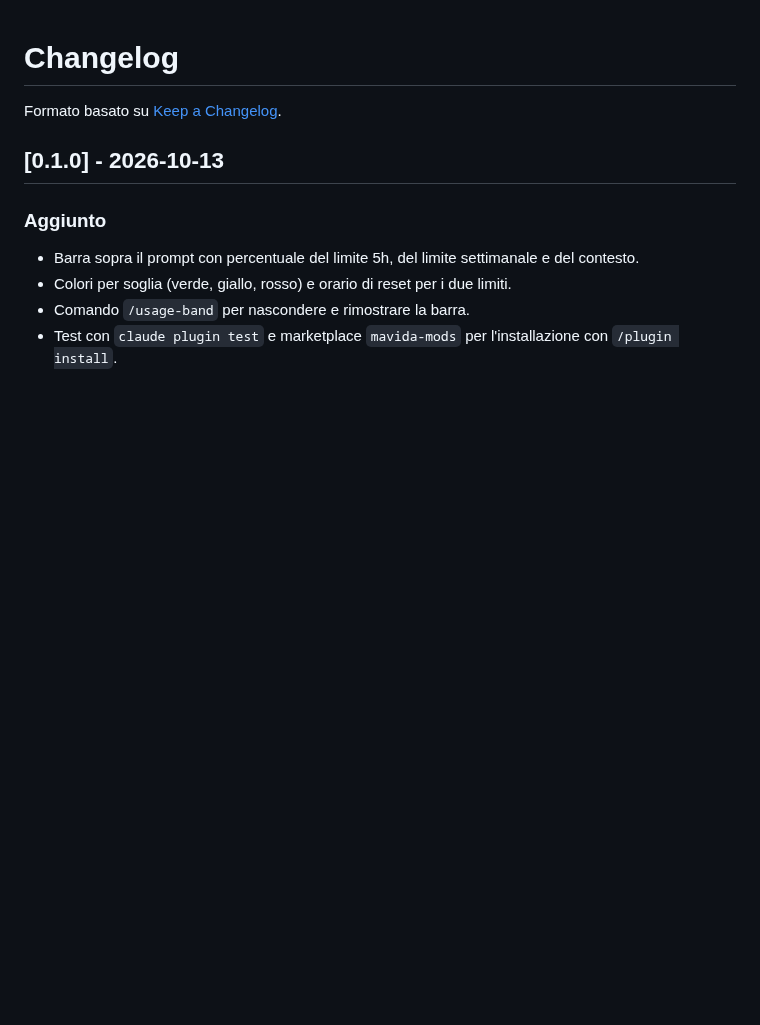
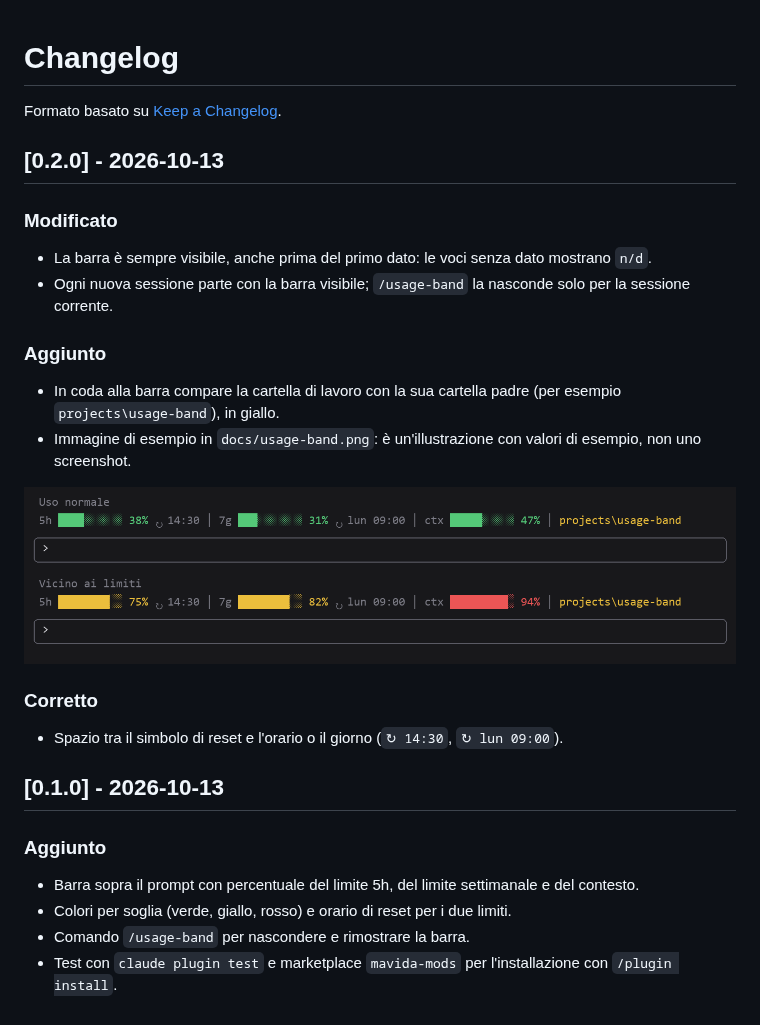
Before and after one commit to mavidasnc/usage-band, a Markdown page: CHANGELOG.md, the part around the change. GitHub-like rendering; pictures changed too: docs/usage-band.png (added); blank space fills up the shorter version.

```diff
--- a/CHANGELOG.md
+++ b/CHANGELOG.md
@@ -1,6 +1,21 @@
 # Changelog
 
 Formato basato su [Keep a Changelog](https://keepachangelog.com/it/1.1.0/).
+
+## [0.2.0] - 2026-10-13
+
+### Modificato
+- La barra è sempre visibile, anche prima del primo dato: le voci senza dato mostrano `n/d`.
+- Ogni nuova sessione parte con la barra visibile; `/usage-band` la nasconde solo per la sessione corrente.
+
+### Aggiunto
+- In coda alla barra compare la cartella di lavoro con la sua cartella padre (per esempio `projects\usage-band`), in giallo.
+- Immagine di esempio in `docs/usage-band.png`: è un'illustrazione con valori di esempio, non uno screenshot.
+
+![La barra sopra il prompt, con uso normale e vicino ai limiti](docs/usage-band.png)
+
+### Corretto
+- Spazio tra il simbolo di reset e l'orario o il giorno (`↻ 14:30`, `↻ lun 09:00`).
 
 ## [0.1.0] - 2026-10-13
 
```
Also changed, not shown: README.md (+9 -8 lines), 3 other files.
